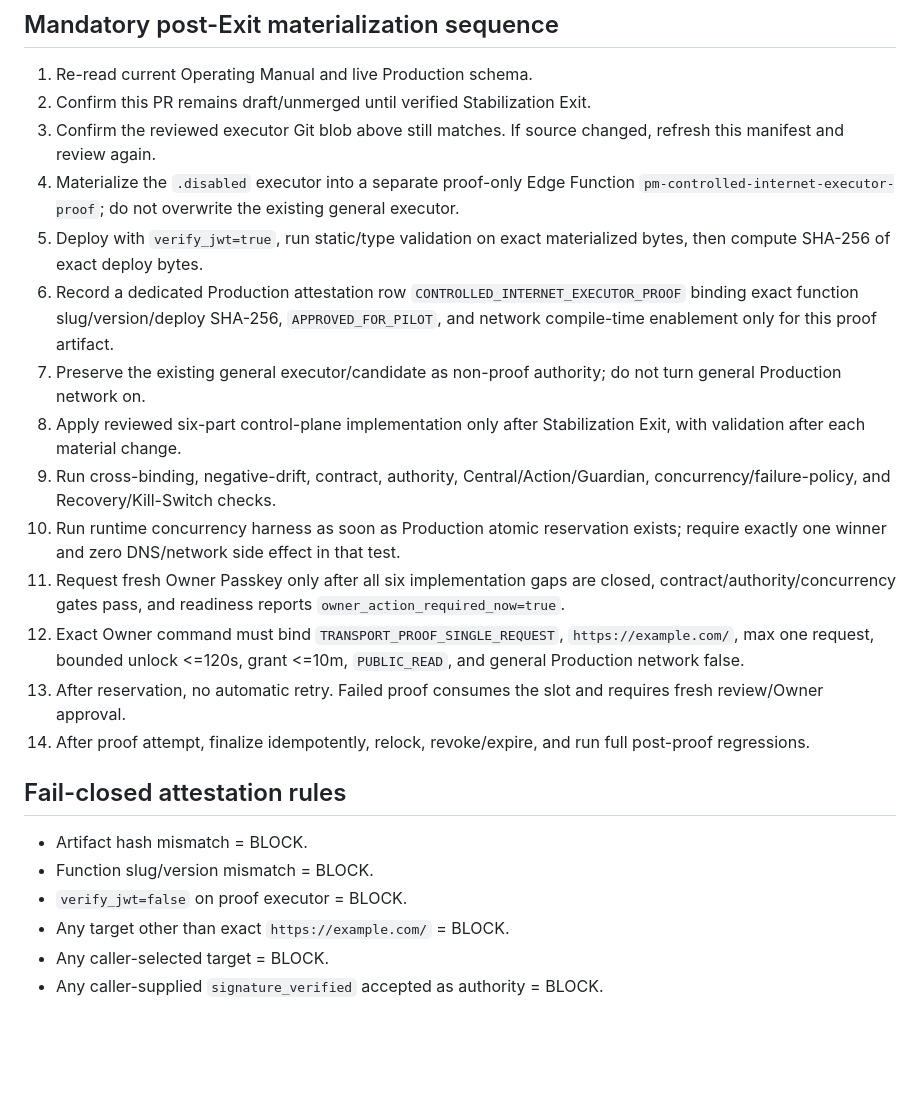
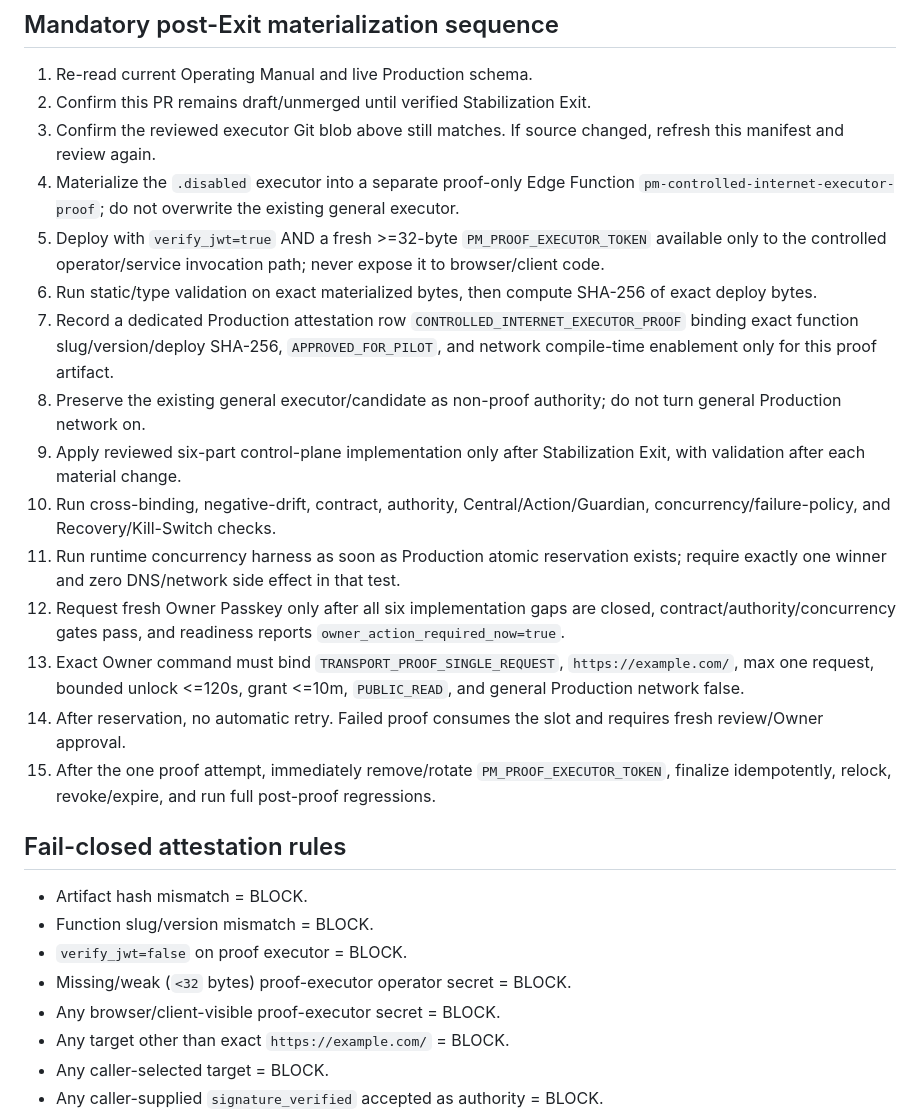
Before and after one commit to weuroo/csit, a Markdown page: deployments/mission18-internet-fast-path/artifact_attestation_manifest.md, the part around one of its changes. GitHub-like rendering; blank space fills up the shorter version.

Commit message:
prep: bind proof executor invocation auth in attestation

```diff
--- a/deployments/mission18-internet-fast-path/artifact_attestation_manifest.md
+++ b/deployments/mission18-internet-fast-path/artifact_attestation_manifest.md
@@ -22,22 +22,25 @@ No PM-owned redirect/final route is part of the canonical proof. The executor is
 2. Confirm this PR remains draft/unmerged until verified Stabilization Exit.
 3. Confirm the reviewed executor Git blob above still matches. If source changed, refresh this manifest and review again.
 4. Materialize the `.disabled` executor into a separate proof-only Edge Function `pm-controlled-internet-executor-proof`; do not overwrite the existing general executor.
-5. Deploy with `verify_jwt=true`, run static/type validation on exact materialized bytes, then compute SHA-256 of exact deploy bytes.
-6. Record a dedicated Production attestation row `CONTROLLED_INTERNET_EXECUTOR_PROOF` binding exact function slug/version/deploy SHA-256, `APPROVED_FOR_PILOT`, and network compile-time enablement only for this proof artifact.
-7. Preserve the existing general executor/candidate as non-proof authority; do not turn general Production network on.
-8. Apply reviewed six-part control-plane implementation only after Stabilization Exit, with validation after each material change.
-9. Run cross-binding, negative-drift, contract, authority, Central/Action/Guardian, concurrency/failure-policy, and Recovery/Kill-Switch checks.
-10. Run runtime concurrency harness as soon as Production atomic reservation exists; require exactly one winner and zero DNS/network side effect in that test.
-11. Request fresh Owner Passkey only after all six implementation gaps are closed, contract/authority/concurrency gates pass, and readiness reports `owner_action_required_now=true`.
-12. Exact Owner command must bind `TRANSPORT_PROOF_SINGLE_REQUEST`, `https://example.com/`, max one request, bounded unlock <=120s, grant <=10m, `PUBLIC_READ`, and general Production network false.
-13. After reservation, no automatic retry. Failed proof consumes the slot and requires fresh review/Owner approval.
-14. After proof attempt, finalize idempotently, relock, revoke/expire, and run full post-proof regressions.
+5. Deploy with `verify_jwt=true` AND a fresh >=32-byte `PM_PROOF_EXECUTOR_TOKEN` available only to the controlled operator/service invocation path; never expose it to browser/client code.
+6. Run static/type validation on exact materialized bytes, then compute SHA-256 of exact deploy bytes.
+7. Record a dedicated Production attestation row `CONTROLLED_INTERNET_EXECUTOR_PROOF` binding exact function slug/version/deploy SHA-256, `APPROVED_FOR_PILOT`, and network compile-time enablement only for this proof artifact.
+8. Preserve the existing general executor/candidate as non-proof authority; do not turn general Production network on.
+9. Apply reviewed six-part control-plane implementation only after Stabilization Exit, with validation after each material change.
+10. Run cross-binding, negative-drift, contract, authority, Central/Action/Guardian, concurrency/failure-policy, and Recovery/Kill-Switch checks.
+11. Run runtime concurrency harness as soon as Production atomic reservation exists; require exactly one winner and zero DNS/network side effect in that test.
+12. Request fresh Owner Passkey only after all six implementation gaps are closed, contract/authority/concurrency gates pass, and readiness reports `owner_action_required_now=true`.
+13. Exact Owner command must bind `TRANSPORT_PROOF_SINGLE_REQUEST`, `https://example.com/`, max one request, bounded unlock <=120s, grant <=10m, `PUBLIC_READ`, and general Production network false.
+14. After reservation, no automatic retry. Failed proof consumes the slot and requires fresh review/Owner approval.
+15. After the one proof attempt, immediately remove/rotate `PM_PROOF_EXECUTOR_TOKEN`, finalize idempotently, relock, revoke/expire, and run full post-proof regressions.
 
 ## Fail-closed attestation rules
 
 - Artifact hash mismatch = BLOCK.
 - Function slug/version mismatch = BLOCK.
 - `verify_jwt=false` on proof executor = BLOCK.
+- Missing/weak (`<32` bytes) proof-executor operator secret = BLOCK.
+- Any browser/client-visible proof-executor secret = BLOCK.
 - Any target other than exact `https://example.com/` = BLOCK.
 - Any caller-selected target = BLOCK.
 - Any caller-supplied `signature_verified` accepted as authority = BLOCK.
```
Also changed, not shown: other parts of deployments/mission18-internet-fast-path/artifact_attestation_manifest.md (+2 -2 lines).
